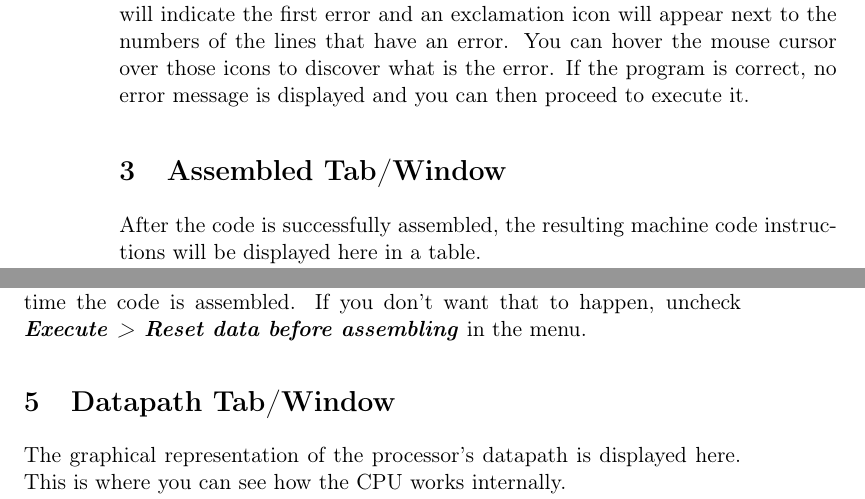
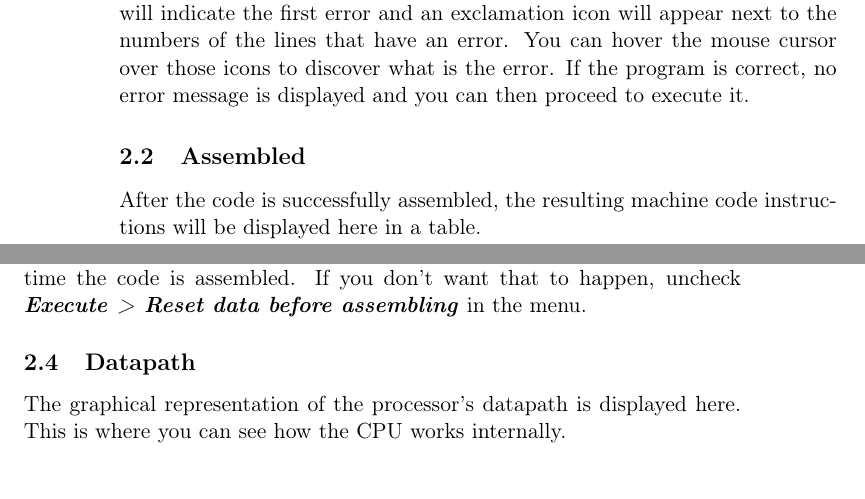
Before and after one commit to brunonova/drmips, a LaTeX document (doc/manuals/manual.tex): two parts of pages 4 and 5 of 6, joined at a grey line, cut so that both start at the same text. Compiled offline with pdfLaTeX.

Commit message:
Manual: organize tab/win sections in subsections

```diff
--- a/doc/manuals/manual.tex
+++ b/doc/manuals/manual.tex
@@ -128,7 +130,7 @@ If the program is correct, no error message is displayed and you can then
 proceed to execute it.
 
 
-\section{Assembled Tab/Window}
+\subsection{Assembled}
 
 After the code is successfully assembled, the resulting machine code
 instructions will be displayed here in a table.
@@ -199,7 +201,7 @@ If you don't want that to happen, uncheck
 \menupath{Execute > Reset data before assembling} in the menu.
 
 
-\section{Datapath Tab/Window}
+\subsection{Datapath}
 
 The graphical representation of the processor's datapath is displayed here.
 This is where you can see how the CPU works internally.
```
Also changed, not shown: doc/manuals/manual.tex (6 more changed lines).
